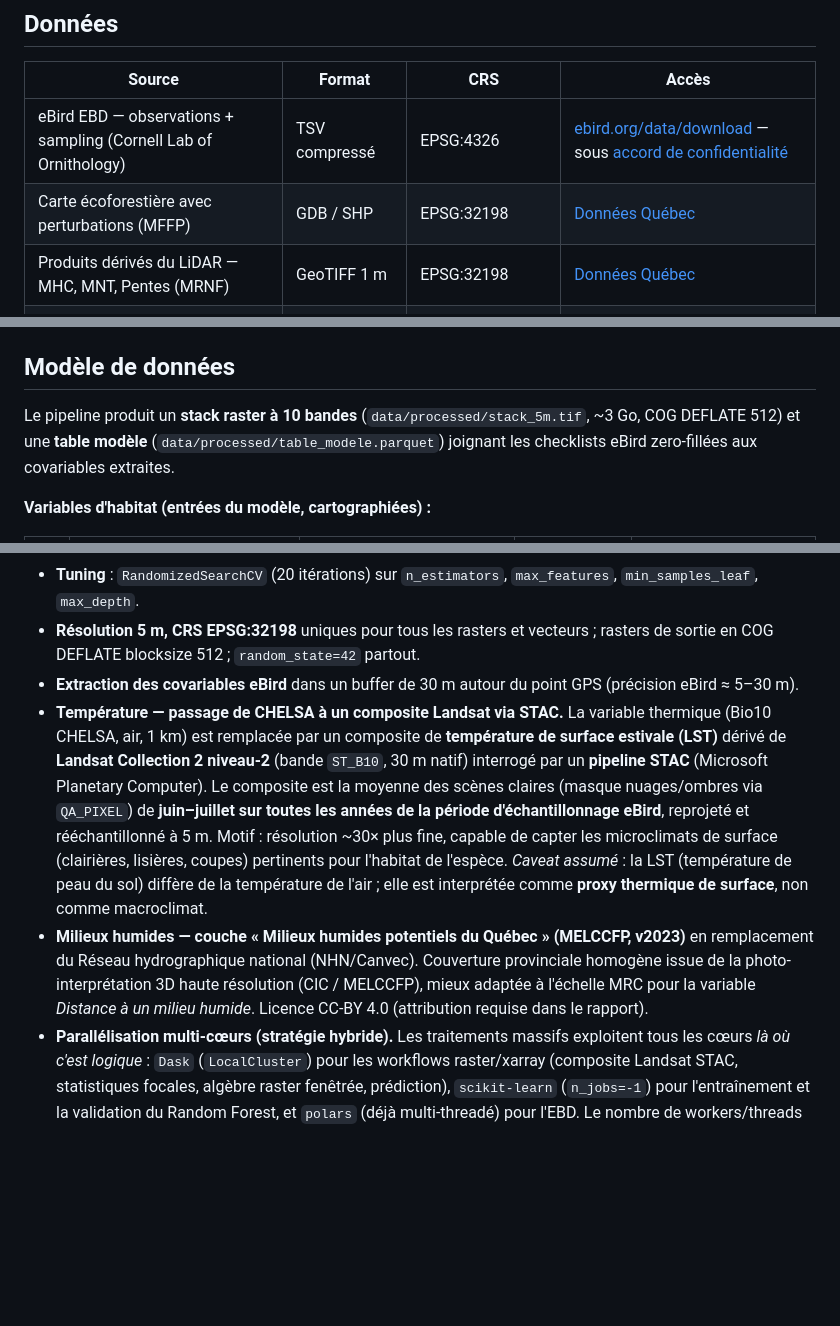
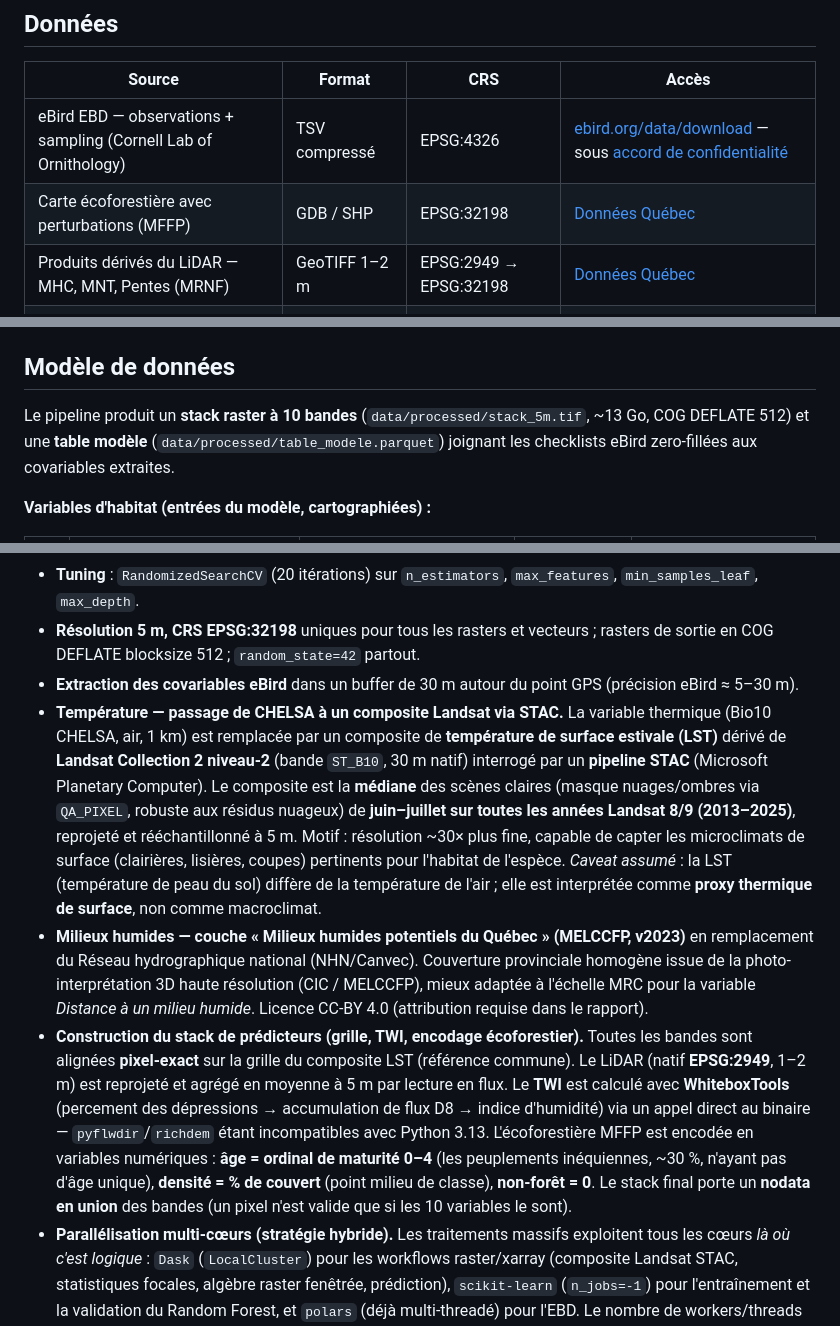
Before and after one commit to Corydalus/GMQ-580-Projet_session, a Markdown page: README.md, 3 parts joined by grey strips. Rendered like a GitHub page; blank space fills up the shorter version.

```diff
--- a/README.md
+++ b/README.md
@@ -23,7 +23,7 @@ La zone d'étude est définie par le fichier [`data/zone_etude.gpkg`](data/zone_
 |--------|--------|-----|-------|
 | eBird EBD — observations + sampling (Cornell Lab of Ornithology) | TSV compressé | EPSG:4326 | [ebird.org/data/download](https://ebird.org/data/download) — sous [accord de confidentialité](https://www.birds.cornell.edu/home/ebird-data-access-terms-of-use/) |
 | Carte écoforestière avec perturbations (MFFP) | GDB / SHP | EPSG:32198 | [Données Québec](https://www.donneesquebec.ca/recherche/dataset/carte-ecoforestiere-avec-perturbations) |
-| Produits dérivés du LiDAR — MHC, MNT, Pentes (MRNF) | GeoTIFF 1 m | EPSG:32198 | [Données Québec](https://www.donneesquebec.ca/recherche/dataset/produits-derives-de-base-du-lidar) |
+| Produits dérivés du LiDAR — MHC, MNT, Pentes (MRNF) | GeoTIFF 1–2 m | EPSG:2949 → EPSG:32198 | [Données Québec](https://www.donneesquebec.ca/recherche/dataset/produits-derives-de-base-du-lidar) |
 | Landsat Collection 2 niveau-2 — température de surface estivale (bande `ST_B10`, composite STAC) | STAC → GeoTIFF 30 m | UTM 18/19N natif → EPSG:32198 | [Microsoft Planetary Computer](https://planetarycomputer.microsoft.com/dataset/landsat-c2-l2) (API STAC) |
 | Réseau routier — AQréseau+ (Adresses Québec) | SHP | Lambert conique MTQ → EPSG:32198 | [Données Québec](https://www.donneesquebec.ca/recherche/dataset/adresses-quebec) |
 | Milieux humides potentiels du Québec (v2023) — MELCCFP / Direction de la connaissance écologique | GPKG / FGDB | EPSG:32198 | [Données Québec](https://www.donneesquebec.ca/recherche/fr/dataset/milieux-humides-potentiels) — licence CC-BY 4.0 |
@@ -31,7 +31,7 @@ La zone d'étude est définie par le fichier [`data/zone_etude.gpkg`](data/zone_
 > **⚠️ Données non versionnées.** Les données brutes (~150 Go LiDAR, ~20 Go eBird) et confidentielles (eBird EBD) ne sont **jamais** poussées sur GitHub : tout le dossier `data/` est exclu via [`.gitignore`](.gitignore), à l'exception de l'emprise `data/zone_etude.gpkg` (~100 Ko) et des petits résultats `*.parquet` / `*.json`. Le script [`scripts_independants/telechargement_donnees.py`](scripts_independants/telechargement_donnees.py) documente l'acquisition.
 
 ## Modèle de données
-Le pipeline produit un **stack raster à 10 bandes** (`data/processed/stack_5m.tif`, ~3 Go, COG DEFLATE 512) et une **table modèle** (`data/processed/table_modele.parquet`) joignant les checklists eBird zero-fillées aux covariables extraites.
+Le pipeline produit un **stack raster à 10 bandes** (`data/processed/stack_5m.tif`, ~13 Go, COG DEFLATE 512) et une **table modèle** (`data/processed/table_modele.parquet`) joignant les checklists eBird zero-fillées aux covariables extraites.
 
 **Variables d'habitat (entrées du modèle, cartographiées) :**
 
@@ -128,8 +130,9 @@ Projet Python géré avec **`uv`** (`pyproject.toml` + `uv.lock` versionné pour
 - **Tuning** : `RandomizedSearchCV` (20 itérations) sur `n_estimators`, `max_features`, `min_samples_leaf`, `max_depth`.
 - **Résolution 5 m, CRS EPSG:32198** uniques pour tous les rasters et vecteurs ; rasters de sortie en COG DEFLATE blocksize 512 ; `random_state=42` partout.
 - **Extraction des covariables eBird** dans un buffer de 30 m autour du point GPS (précision eBird ≈ 5–30 m).
-- **Température — passage de CHELSA à un composite Landsat via STAC.** La variable thermique (Bio10 CHELSA, air, 1 km) est remplacée par un composite de **température de surface estivale (LST)** dérivé de **Landsat Collection 2 niveau-2** (bande `ST_B10`, 30 m natif) interrogé par un **pipeline STAC** (Microsoft Planetary Computer). Le composite est la moyenne des scènes claires (masque nuages/ombres via `QA_PIXEL`) de **juin–juillet sur toutes les années de la période d'échantillonnage eBird**, reprojeté et rééchantillonné à 5 m. Motif : résolution ~30× plus fine, capable de capter les microclimats de surface (clairières, lisières, coupes) pertinents pour l'habitat de l'espèce. *Caveat assumé* : la LST (température de peau du sol) diffère de la température de l'air ; elle est interprétée comme **proxy thermique de surface**, non comme macroclimat.
+- **Température — passage de CHELSA à un composite Landsat via STAC.** La variable thermique (Bio10 CHELSA, air, 1 km) est remplacée par un composite de **température de surface estivale (LST)** dérivé de **Landsat Collection 2 niveau-2** (bande `ST_B10`, 30 m natif) interrogé par un **pipeline STAC** (Microsoft Planetary Computer). Le composite est la **médiane** des scènes claires (masque nuages/ombres via `QA_PIXEL`, robuste aux résidus nuageux) de **juin–juillet sur toutes les années Landsat 8/9 (2013–2025)**, reprojeté et rééchantillonné à 5 m. Motif : résolution ~30× plus fine, capable de capter les microclimats de surface (clairières, lisières, coupes) pertinents pour l'habitat de l'espèce. *Caveat assumé* : la LST (température de peau du sol) diffère de la température de l'air ; elle est interprétée comme **proxy thermique de surface**, non comme macroclimat.
 - **Milieux humides — couche « Milieux humides potentiels du Québec » (MELCCFP, v2023)** en remplacement du Réseau hydrographique national (NHN/Canvec). Couverture provinciale homogène issue de la photo-interprétation 3D haute résolution (CIC / MELCCFP), mieux adaptée à l'échelle MRC pour la variable *Distance à un milieu humide*. Licence CC-BY 4.0 (attribution requise dans le rapport).
+- **Construction du stack de prédicteurs (grille, TWI, encodage écoforestier).** Toutes les bandes sont alignées **pixel-exact** sur la grille du composite LST (référence commune). Le LiDAR (natif **EPSG:2949**, 1–2 m) est reprojeté et agrégé en moyenne à 5 m par lecture en flux. Le **TWI** est calculé avec **WhiteboxTools** (percement des dépressions → accumulation de flux D8 → indice d'humidité) via un appel direct au binaire — `pyflwdir`/`richdem` étant incompatibles avec Python 3.13. L'écoforestière MFFP est encodée en variables numériques : **âge = ordinal de maturité 0–4** (les peuplements inéquiennes, ~30 %, n'ayant pas d'âge unique), **densité = % de couvert** (point milieu de classe), **non-forêt = 0**. Le stack final porte un **nodata en union** des bandes (un pixel n'est valide que si les 10 variables le sont).
 - **Parallélisation multi-cœurs (stratégie hybride).** Les traitements massifs exploitent tous les cœurs *là où c'est logique* : `Dask` (`LocalCluster`) pour les workflows raster/xarray (composite Landsat STAC, statistiques focales, algèbre raster fenêtrée, prédiction), `scikit-learn` (`n_jobs=-1`) pour l'entraînement et la validation du Random Forest, et `polars` (déjà multi-threadé) pour l'EBD. Le nombre de workers/threads et la limite mémoire sont pilotés par le fichier de configuration ; un tableau de bord Dask permet de suivre l'usage des ressources. On ne parallélise pas ce qui est déjà rapide ou déjà parallèle (surcoût inutile).
 - **Détail de type conservé pour extensions futures.** Les couches routes (AQréseau+, champ `ClsRte`) et milieux humides potentiels (champs `CLASSE`/`TYPE`/`CONFIANCE`) portent une classification fine. Le POC n'utilise que la *densité totale de routes* et la *distance à tout milieu humide*, mais ces attributs sont **préservés au prétraitement** : ils ouvrent, sans surcoût immédiat, des variables v2 stratifiées par type (effet différencié selon la classe de route — H3 raffinée ; distance aux milieux humides *ouverts* vs *boisés* pour un insectivore aérien).
 - **Variables exclues** (justifiées dans le rapport) : domaine bioclimatique (variance nulle à l'échelle MRC), pente (implicite dans le TWI), NDVI/NDWI (prétraitement Sentinel-2 hors budget), type de sol et autres redondances (corrélation / VIF élevé).
```
Also changed, not shown: other parts of README.md (+8 -6 lines).
